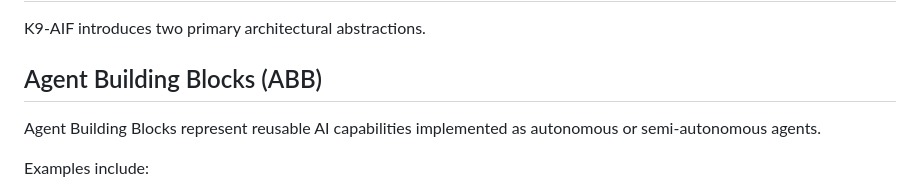
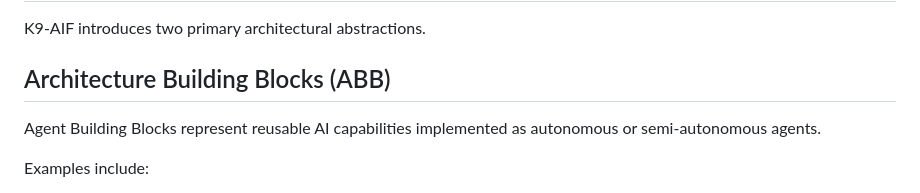
Before and after one commit to k9aif/k9-aif-framework, a Markdown page: README.md, the part around the change. Drawn GitHub-style.

```diff
--- a/README.md
+++ b/README.md
@@ -28,7 +28,7 @@ The goal is to enable **composable, scalable, and governed agentic applications*
 
 K9-AIF introduces two primary architectural abstractions.
 
-## Agent Building Blocks (ABB)
+## Architecture Building Blocks (ABB)
 
 Agent Building Blocks represent reusable AI capabilities implemented as autonomous or semi-autonomous agents.
 
```
